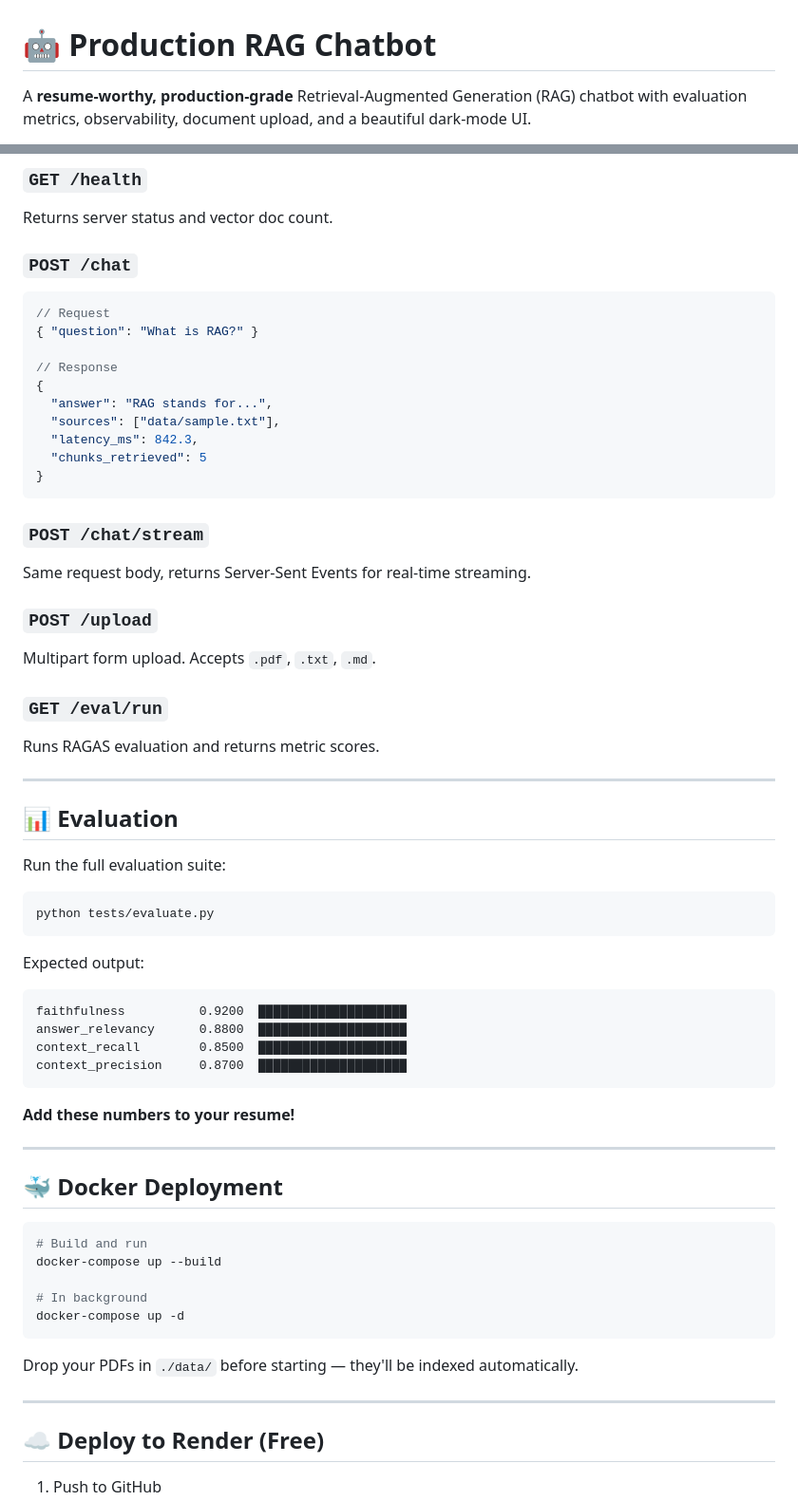
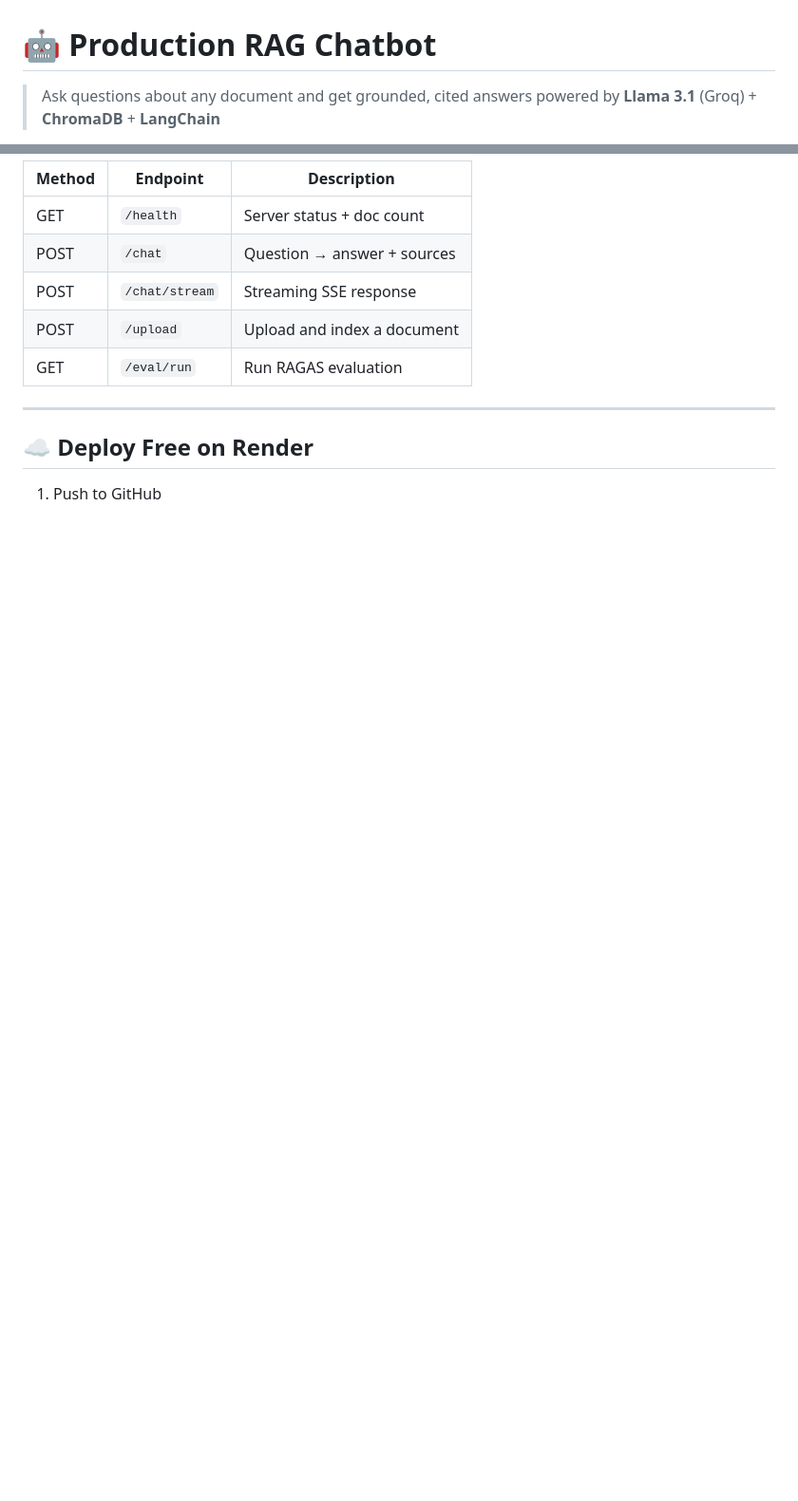
Before and after one commit to aditi369yadav-max/rag-chatbot, a Markdown page: README.md, 2 parts joined by grey strips. Shown at 95% size. Rendered like a GitHub page; blank space fills up the shorter version.

````diff
--- a/README.md
+++ b/README.md
@@ -1,4 +1,4 @@
 # 🤖 Production RAG Chatbot
 
-A **resume-worthy, production-grade** Retrieval-Augmented Generation (RAG) chatbot with evaluation metrics, observability, document upload, and a beautiful dark-mode UI.
+> Ask questions about any document and get grounded, cited answers powered by **Llama 3.1** (Groq) + **ChromaDB** + **LangChain**
 
@@ -84,65 +100,14 @@ rag-chatbot/
 
-### `GET /health`
-Returns server status and vector doc count.
-
-### `POST /chat`
-```json
-// Request
-{ "question": "What is RAG?" }
-
-// Response
-{
-  "answer": "RAG stands for...",
-  "sources": ["data/sample.txt"],
-  "latency_ms": 842.3,
-  "chunks_retrieved": 5
-}
-```
-
-### `POST /chat/stream`
-Same request body, returns Server-Sent Events for real-time streaming.
-
-### `POST /upload`
-Multipart form upload. Accepts `.pdf`, `.txt`, `.md`.
-
-### `GET /eval/run`
-Runs RAGAS evaluation and returns metric scores.
+| Method | Endpoint | Description |
+|---|---|---|
+| GET | `/health` | Server status + doc count |
+| POST | `/chat` | Question → answer + sources |
+| POST | `/chat/stream` | Streaming SSE response |
+| POST | `/upload` | Upload and index a document |
+| GET | `/eval/run` | Run RAGAS evaluation |
 
 ---
 
-## 📊 Evaluation
-
-Run the full evaluation suite:
-```bash
-python tests/evaluate.py
-```
-
-Expected output:
-```
-faithfulness          0.9200  ████████████████████
-answer_relevancy      0.8800  ████████████████████
-context_recall        0.8500  ████████████████████
-context_precision     0.8700  ████████████████████
-```
-
-**Add these numbers to your resume!**
-
----
-
-## 🐳 Docker Deployment
-
-```bash
-# Build and run
-docker-compose up --build
-
-# In background
-docker-compose up -d
-```
-
-Drop your PDFs in `./data/` before starting — they'll be indexed automatically.
-
----
-
-## ☁️ Deploy to Render (Free)
+## ☁️ Deploy Free on Render
 
 1. Push to GitHub
````
Also changed, not shown: other parts of README.md (+79 -85 lines).
